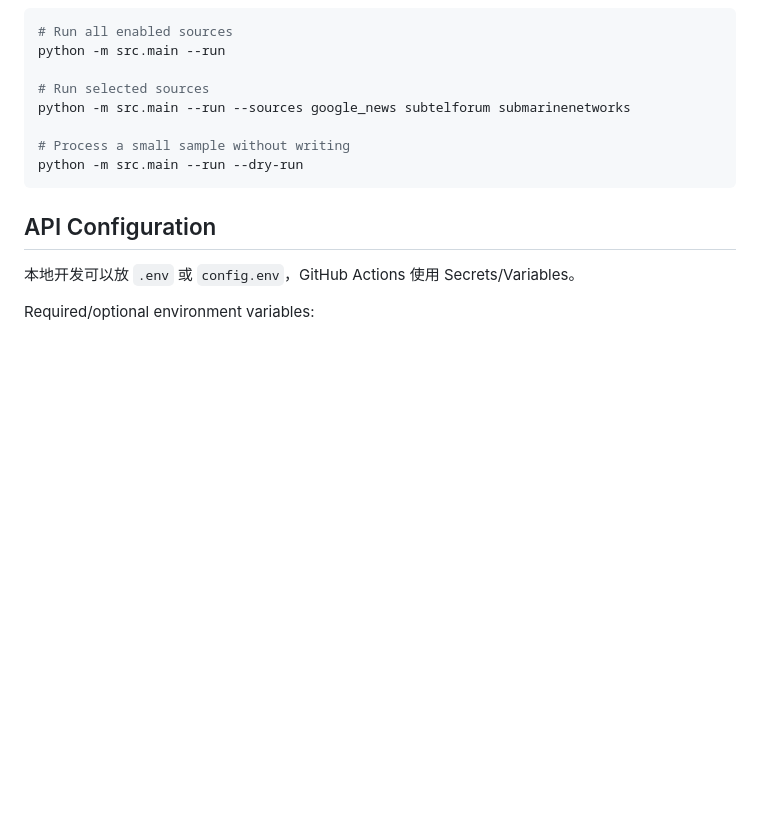
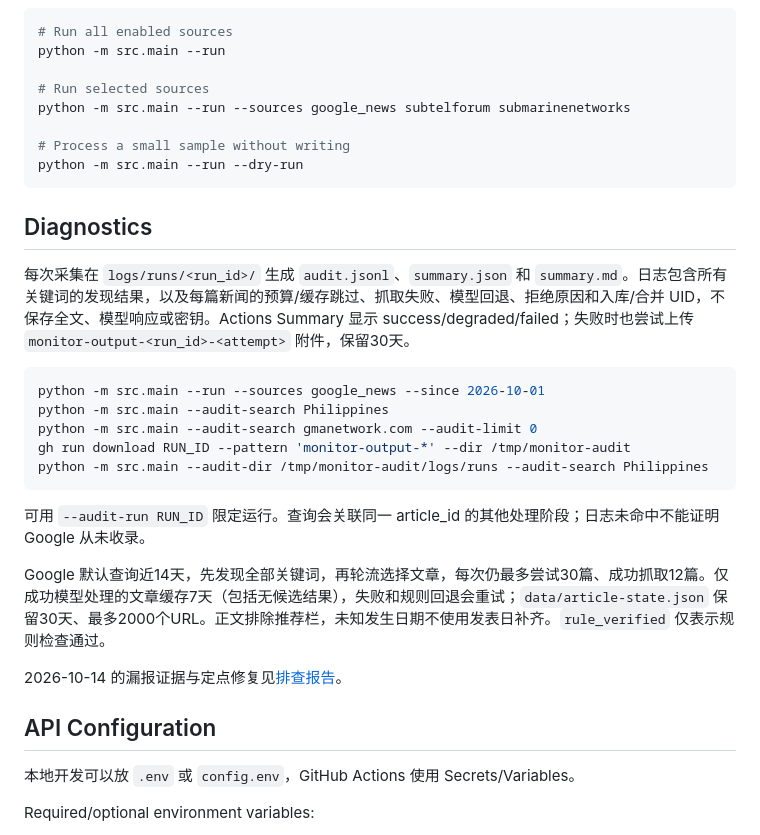
Before and after one commit to li-yang23/submarine-cable-monitor, a Markdown page: README.md, the part around the change. GitHub-like rendering; blank space fills up the shorter version.

Commit message:
Document deployed collection diagnostics and separate login migration

````diff
--- a/README.md
+++ b/README.md
@@ -54,6 +54,24 @@ python -m src.main --run --sources google_news subtelforum submarinenetworks
 python -m src.main --run --dry-run
 ```
 
+## Diagnostics
+
+每次采集在 `logs/runs/<run_id>/` 生成 `audit.jsonl`、`summary.json` 和 `summary.md`。日志包含所有关键词的发现结果，以及每篇新闻的预算/缓存跳过、抓取失败、模型回退、拒绝原因和入库/合并 UID，不保存全文、模型响应或密钥。Actions Summary 显示 success/degraded/failed；失败时也尝试上传 `monitor-output-<run_id>-<attempt>` 附件，保留30天。
+
+```bash
+python -m src.main --run --sources google_news --since 2026-10-01
+python -m src.main --audit-search Philippines
+python -m src.main --audit-search gmanetwork.com --audit-limit 0
+gh run download RUN_ID --pattern 'monitor-output-*' --dir /tmp/monitor-audit
+python -m src.main --audit-dir /tmp/monitor-audit/logs/runs --audit-search Philippines
+```
+
+可用 `--audit-run RUN_ID` 限定运行。查询会关联同一 article_id 的其他处理阶段；日志未命中不能证明 Google 从未收录。
+
+Google 默认查询近14天，先发现全部关键词，再轮流选择文章，每次仍最多尝试30篇、成功抓取12篇。仅成功模型处理的文章缓存7天（包括无候选结果），失败和规则回退会重试；`data/article-state.json` 保留30天、最多2000个URL。正文排除推荐栏，未知发生日期不使用发表日补齐。`rule_verified` 仅表示规则检查通过。
+
+2026-10-14 的漏报证据与定点修复见[排查报告](research/incident-audit-2026-10-14.md)。
+
 ## API Configuration
 
 本地开发可以放 `.env` 或 `config.env`，GitHub Actions 使用 Secrets/Variables。
````
Also changed, not shown: research/incident-audit-2026-10-14.md (+1 -1 lines).
